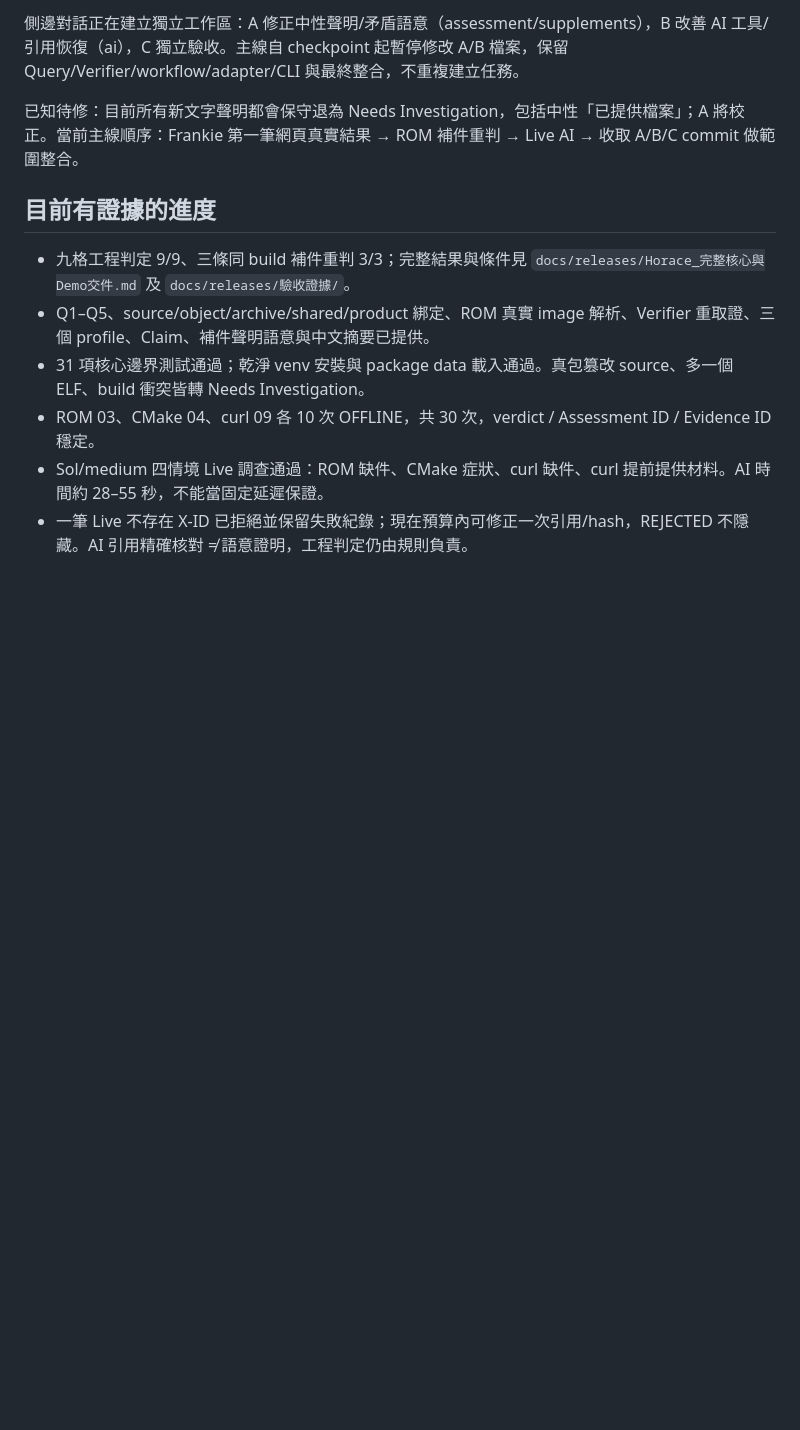
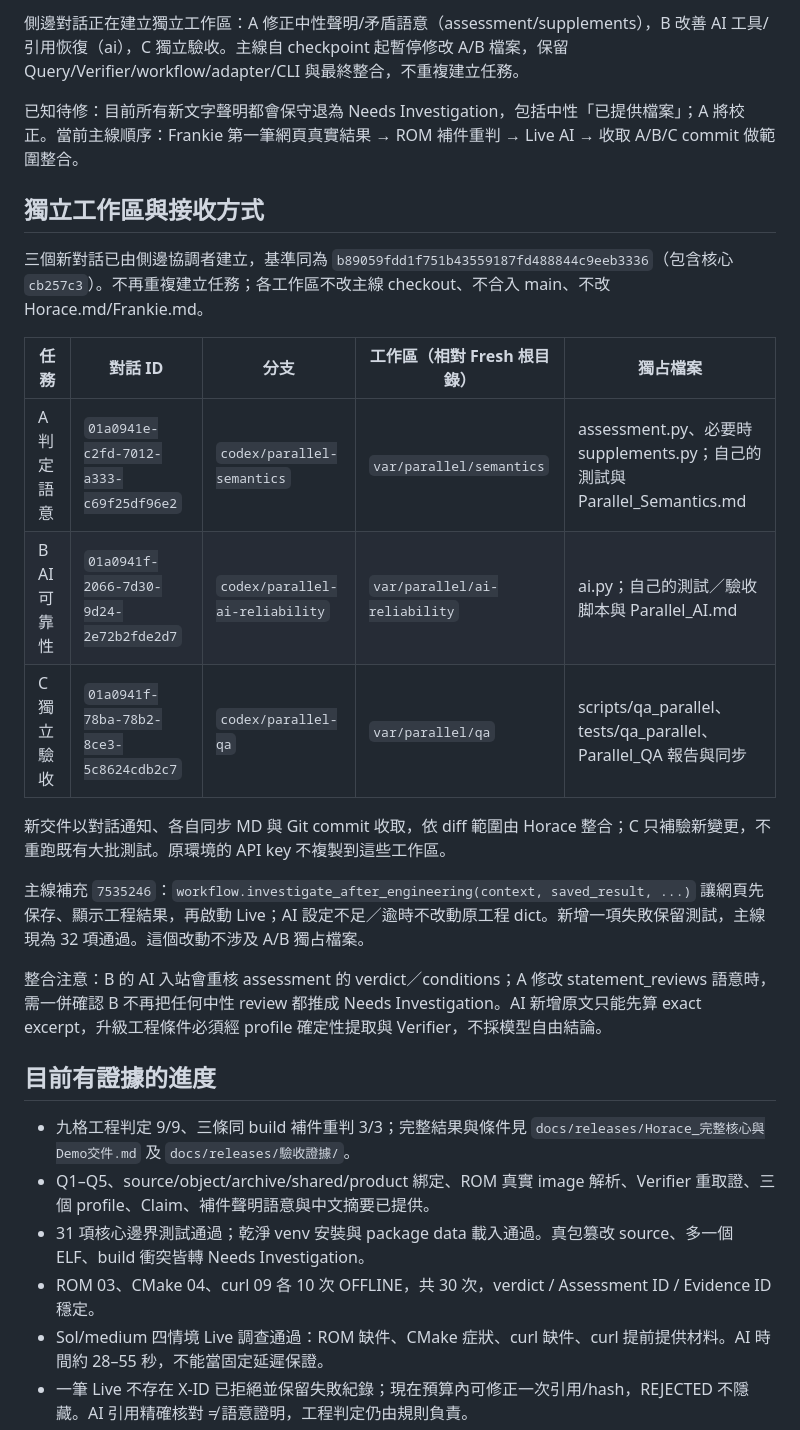
Before and after one commit to HarveyLin0110/cvevidence, a Markdown page: docs/sync/Horace.md, the part around one of its changes. Drawn GitHub-style; blank space fills up the shorter version.

Commit message:
Record independent threads and staged AI integration note

```diff
--- a/docs/sync/Horace.md
+++ b/docs/sync/Horace.md
@@ -55,6 +55,22 @@ Horace 的開發 CLI 僅供核心驗收，不另做正式 Runner、Web 或保存
 
 已知待修：目前所有新文字聲明都會保守退為 Needs Investigation，包括中性「已提供檔案」；A 將校正。當前主線順序：Frankie 第一筆網頁真實結果 → ROM 補件重判 → Live AI → 收取 A/B/C commit 做範圍整合。
 
+## 獨立工作區與接收方式
+
+三個新對話已由側邊協調者建立，基準同為 `b89059fdd1f751b43559187fd488844c9eeb3336`（包含核心 `cb257c3`）。不再重複建立任務；各工作區不改主線 checkout、不合入 main、不改 Horace.md/Frankie.md。
+
+| 任務 | 對話 ID | 分支 | 工作區（相對 Fresh 根目錄） | 獨占檔案 |
+|---|---|---|---|---|
+| A 判定語意 | `01a0941e-c2fd-7012-a333-c69f25df96e2` | `codex/parallel-semantics` | `var/parallel/semantics` | assessment.py、必要時 supplements.py；自己的測試與 Parallel_Semantics.md |
+| B AI 可靠性 | `01a0941f-2066-7d30-9d24-2e72b2fde2d7` | `codex/parallel-ai-reliability` | `var/parallel/ai-reliability` | ai.py；自己的測試／驗收脚本與 Parallel_AI.md |
+| C 獨立驗收 | `01a0941f-78ba-78b2-8ce3-5c8624cdb2c7` | `codex/parallel-qa` | `var/parallel/qa` | scripts/qa_parallel、tests/qa_parallel、Parallel_QA 報告與同步 |
+
+新交件以對話通知、各自同步 MD 與 Git commit 收取，依 diff 範圍由 Horace 整合；C 只補驗新變更，不重跑既有大批測試。原環境的 API key 不複製到這些工作區。
+
+主線補充 `7535246`：`workflow.investigate_after_engineering(context, saved_result, ...)` 讓網頁先保存、顯示工程結果，再啟動 Live；AI 設定不足／逾時不改動原工程 dict。新增一項失敗保留測試，主線現為 32 項通過。這個改動不涉及 A/B 獨占檔案。
+
+整合注意：B 的 AI 入站會重核 assessment 的 verdict／conditions；A 修改 statement_reviews 語意時，需一併確認 B 不再把任何中性 review 都推成 Needs Investigation。AI 新增原文只能先算 exact excerpt，升級工程條件必須經 profile 確定性提取與 Verifier，不採模型自由結論。
+
 ## 目前有證據的進度
 
 - 九格工程判定 9/9、三條同 build 補件重判 3/3；完整結果與條件見 `docs/releases/Horace_完整核心與Demo交件.md` 及 `docs/releases/驗收證據/`。
```
Also changed, not shown: other parts of docs/sync/Horace.md (+1 -1 lines).
